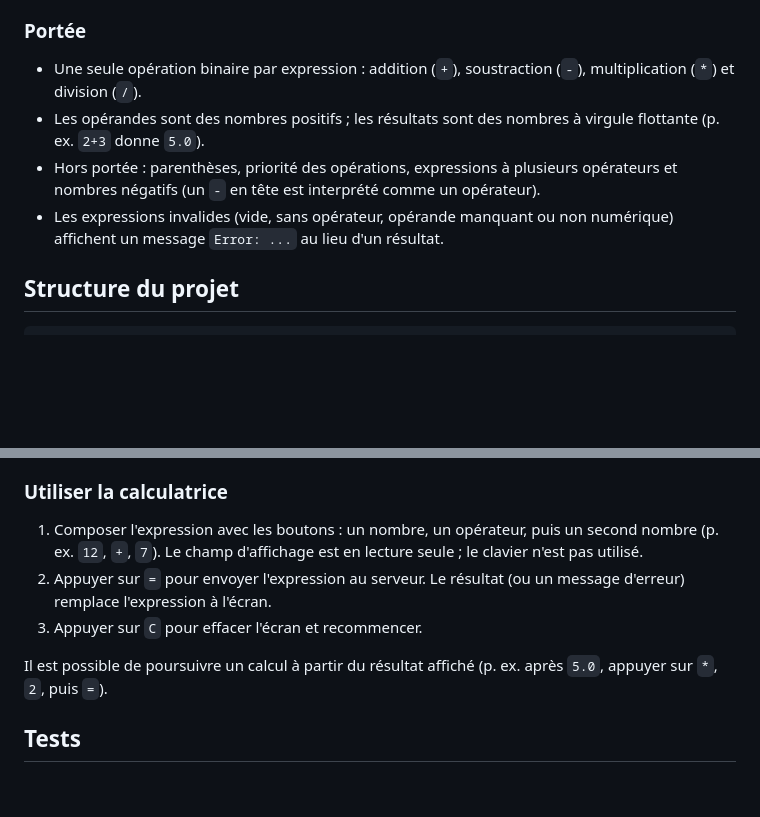
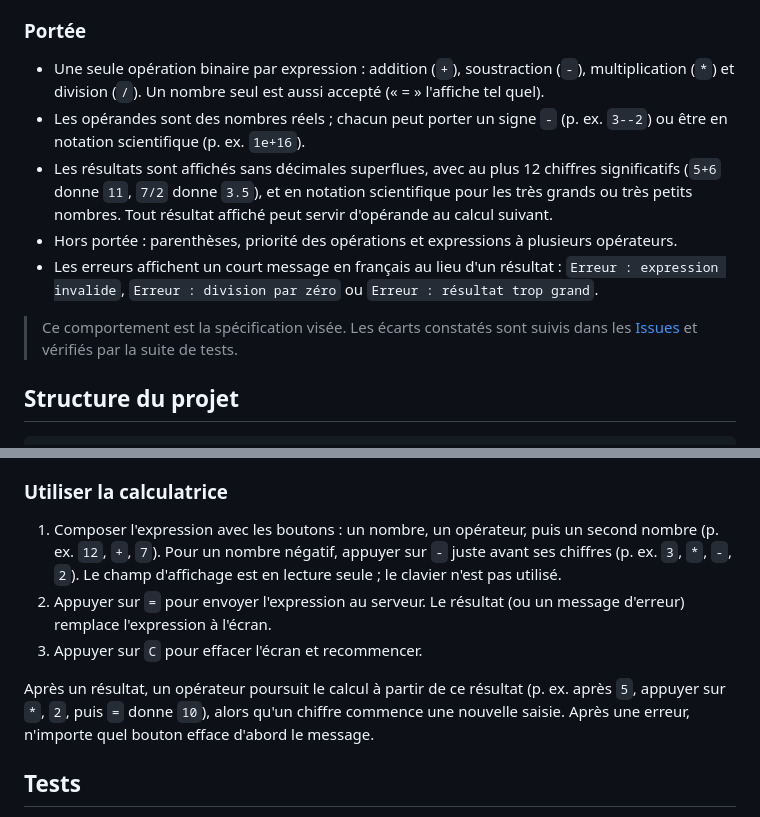
Before and after one commit to LilyRoseA/TP3-LOG3000, a Markdown page: README.md, 2 parts joined by grey strips. Drawn GitHub-style; blank space fills up the shorter version.

Commit message:
docs: describe specified calculator behavior

```diff
--- a/README.md
+++ b/README.md
@@ -12,14 +12,23 @@ le résultat affiché à l'écran de la calculatrice.
 ### Portée
 
 - Une seule opération binaire par expression : addition (`+`),
-  soustraction (`-`), multiplication (`*`) et division (`/`).
-- Les opérandes sont des nombres positifs ; les résultats sont des nombres
-  à virgule flottante (p. ex. `2+3` donne `5.0`).
-- Hors portée : parenthèses, priorité des opérations, expressions à
-  plusieurs opérateurs et nombres négatifs (un `-` en tête est interprété
-  comme un opérateur).
-- Les expressions invalides (vide, sans opérateur, opérande manquant ou non
-  numérique) affichent un message `Error: ...` au lieu d'un résultat.
+  soustraction (`-`), multiplication (`*`) et division (`/`). Un nombre
+  seul est aussi accepté (« = » l'affiche tel quel).
+- Les opérandes sont des nombres réels ; chacun peut porter un signe `-`
+  (p. ex. `3--2`) ou être en notation scientifique (p. ex. `1e+16`).
+- Les résultats sont affichés sans décimales superflues, avec au plus
+  12 chiffres significatifs (`5+6` donne `11`, `7/2` donne `3.5`), et en
+  notation scientifique pour les très grands ou très petits nombres. Tout
+  résultat affiché peut servir d'opérande au calcul suivant.
+- Hors portée : parenthèses, priorité des opérations et expressions à
+  plusieurs opérateurs.
+- Les erreurs affichent un court message en français au lieu d'un résultat :
+  `Erreur : expression invalide`, `Erreur : division par zéro` ou
+  `Erreur : résultat trop grand`.
+
+> Ce comportement est la spécification visée. Les écarts constatés sont
+> suivis dans les [Issues](https://github.com/LilyRoseA/TP3-LOG3000/issues)
+> et vérifiés par la suite de tests.
 
 ## Structure du projet
 
@@ -124,14 +133,17 @@ une icône d'onglet que le projet ne fournit pas.
 ### Utiliser la calculatrice
 
 1. Composer l'expression avec les boutons : un nombre, un opérateur, puis un
-   second nombre (p. ex. `12`, `+`, `7`). Le champ d'affichage est en lecture
-   seule ; le clavier n'est pas utilisé.
+   second nombre (p. ex. `12`, `+`, `7`). Pour un nombre négatif, appuyer sur
+   `-` juste avant ses chiffres (p. ex. `3`, `*`, `-`, `2`). Le champ
+   d'affichage est en lecture seule ; le clavier n'est pas utilisé.
 2. Appuyer sur `=` pour envoyer l'expression au serveur. Le résultat (ou un
    message d'erreur) remplace l'expression à l'écran.
 3. Appuyer sur `C` pour effacer l'écran et recommencer.
 
-Il est possible de poursuivre un calcul à partir du résultat affiché (p. ex.
-après `5.0`, appuyer sur `*`, `2`, puis `=`).
+Après un résultat, un opérateur poursuit le calcul à partir de ce résultat
+(p. ex. après `5`, appuyer sur `*`, `2`, puis `=` donne `10`), alors qu'un
+chiffre commence une nouvelle saisie. Après une erreur, n'importe quel bouton
+efface d'abord le message.
 
 ## Tests
 
```
Also changed, not shown: 1 other file.
